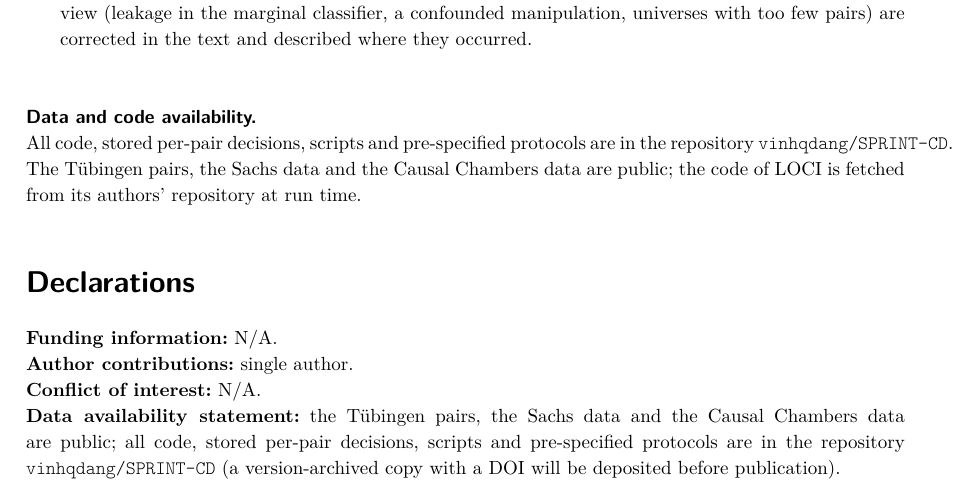
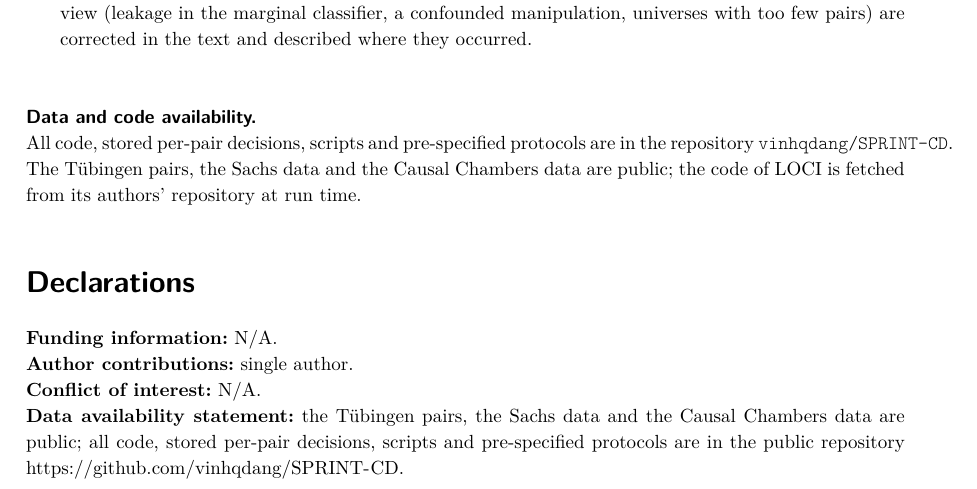
Before and after one commit to vinhqdang/SPRINT-CD, a LaTeX paper (paper/resolution_jci/main_jci.tex): part of page 21 of 32, cut so that both start at the same text. The pictures show the PDF file paper/resolution_jci/main_jci.pdf that the author committed with the source.

Commit message:
Link the GitHub repository in the data availability statement

```diff
--- a/paper/resolution_jci/main_jci.tex
+++ b/paper/resolution_jci/main_jci.tex
@@ -49,7 +50,7 @@
 \textbf{Funding information:} N/A.\\
 \textbf{Author contributions:} single author.\\
 \textbf{Conflict of interest:} N/A.\\
-\textbf{Data availability statement:} the T\"ubingen pairs, the Sachs data and the Causal Chambers data are public; all code, stored per-pair decisions, scripts and pre-specified protocols are in the repository \texttt{vinhqdang/SPRINT-CD} (a version-archived copy with a DOI will be deposited before publication).
+\textbf{Data availability statement:} the T\"ubingen pairs, the Sachs data and the Causal Chambers data are public; all code, stored per-pair decisions, scripts and pre-specified protocols are in the public repository \url{https://github.com/vinhqdang/SPRINT-CD}.
 
 \bibliographystyle{unsrtnat}
 \bibliography{refs}
```
Also changed, not shown: paper/resolution_jci/main_jci.pdf, paper/resolution_jci/main_jci.tex (1 more changed lines).
